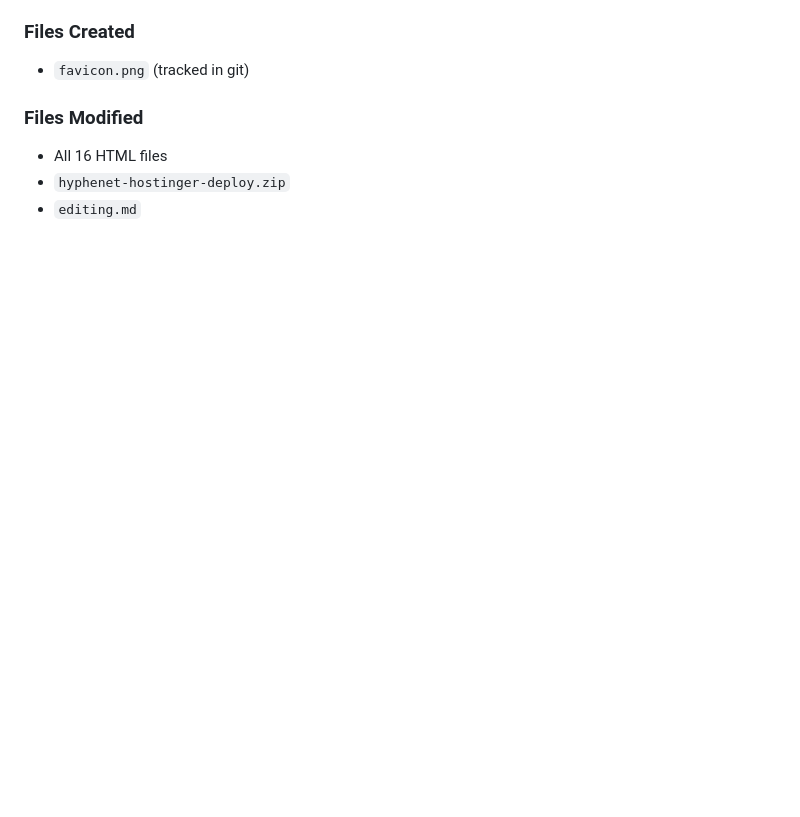
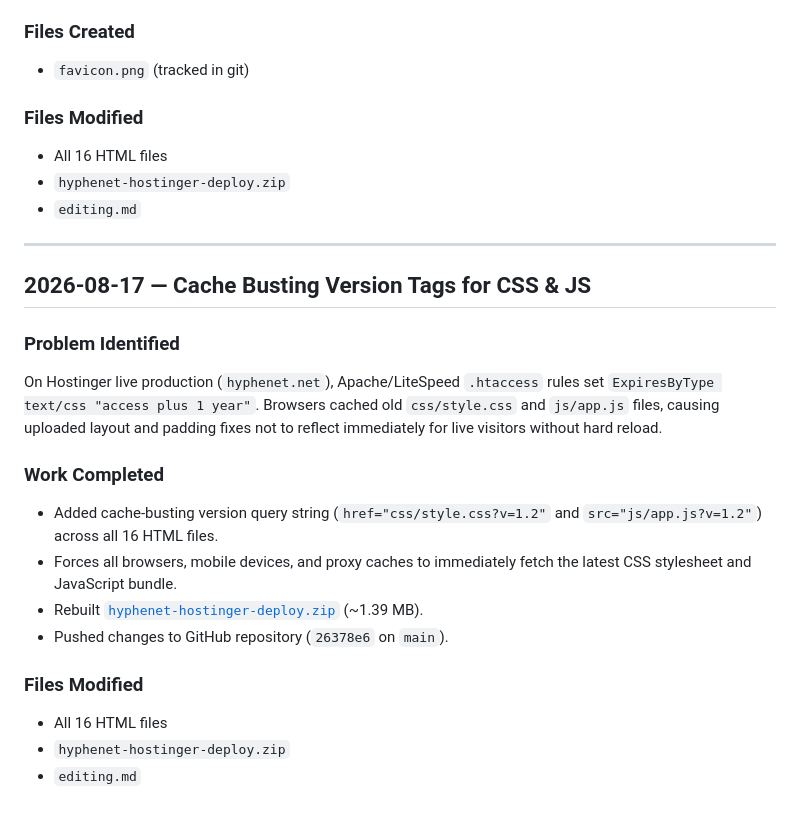
Before and after one commit to RealAtulSah/Hyphenet, a Markdown page: editing.md, the part around the change. Drawn GitHub-style; blank space fills up the shorter version.

Commit message:
docs: sync editing.md for cache busting update

```diff
--- a/editing.md
+++ b/editing.md
@@ -470,3 +470,21 @@ In the previous transition implementation, helper class `.slide-from-right` (`tr
 - All 16 HTML files
 - `hyphenet-hostinger-deploy.zip`
 - `editing.md`
+
+---
+
+## 2026-08-17 — Cache Busting Version Tags for CSS & JS
+
+### Problem Identified
+On Hostinger live production (`hyphenet.net`), Apache/LiteSpeed `.htaccess` rules set `ExpiresByType text/css "access plus 1 year"`. Browsers cached old `css/style.css` and `js/app.js` files, causing uploaded layout and padding fixes not to reflect immediately for live visitors without hard reload.
+
+### Work Completed
+- Added cache-busting version query string (`href="css/style.css?v=1.2"` and `src="js/app.js?v=1.2"`) across all 16 HTML files.
+- Forces all browsers, mobile devices, and proxy caches to immediately fetch the latest CSS stylesheet and JavaScript bundle.
+- Rebuilt [`hyphenet-hostinger-deploy.zip`](file:///e:/professional%20code/Rental-main/hyphenet-hostinger-deploy.zip) (~1.39 MB).
+- Pushed changes to GitHub repository (`26378e6` on `main`).
+
+### Files Modified
+- All 16 HTML files
+- `hyphenet-hostinger-deploy.zip`
+- `editing.md`
```
